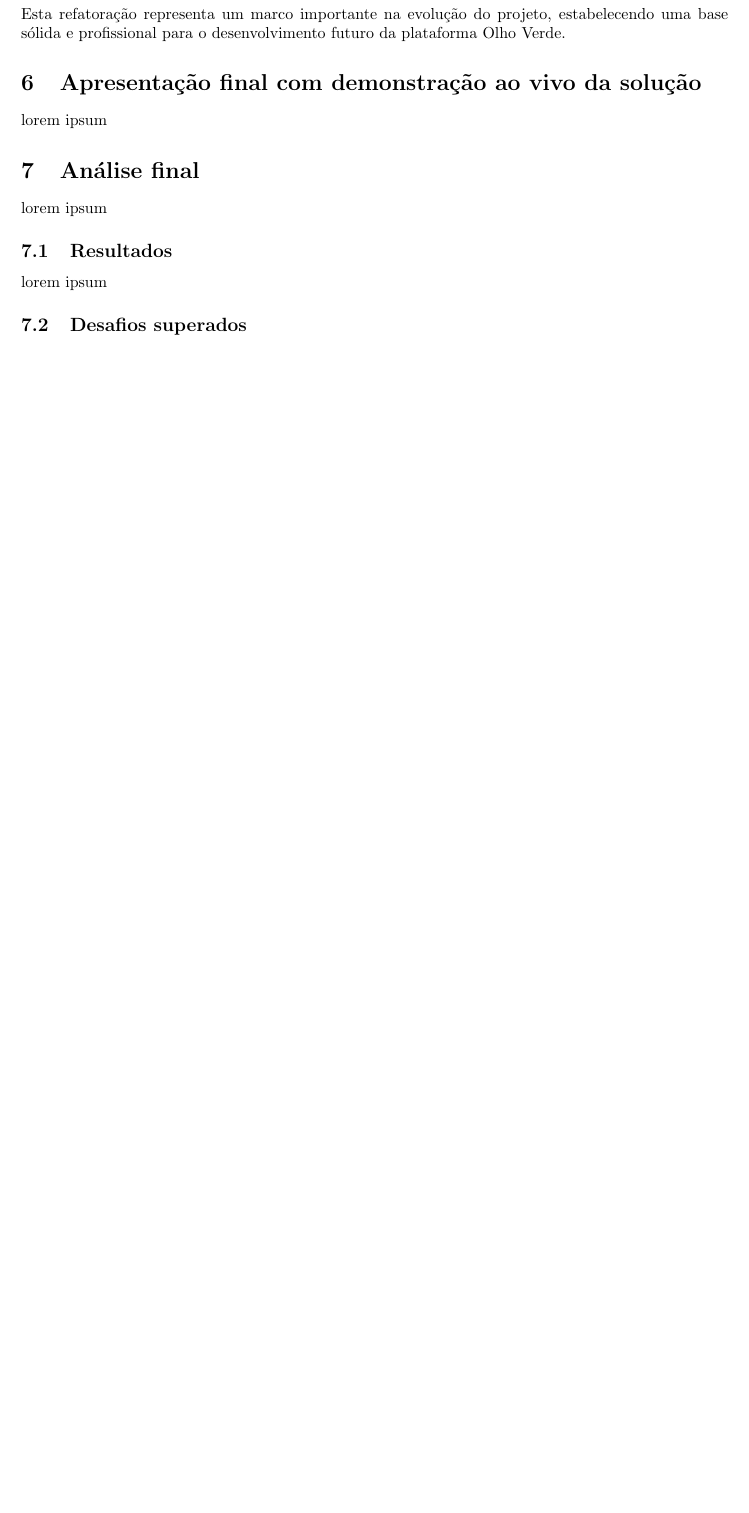
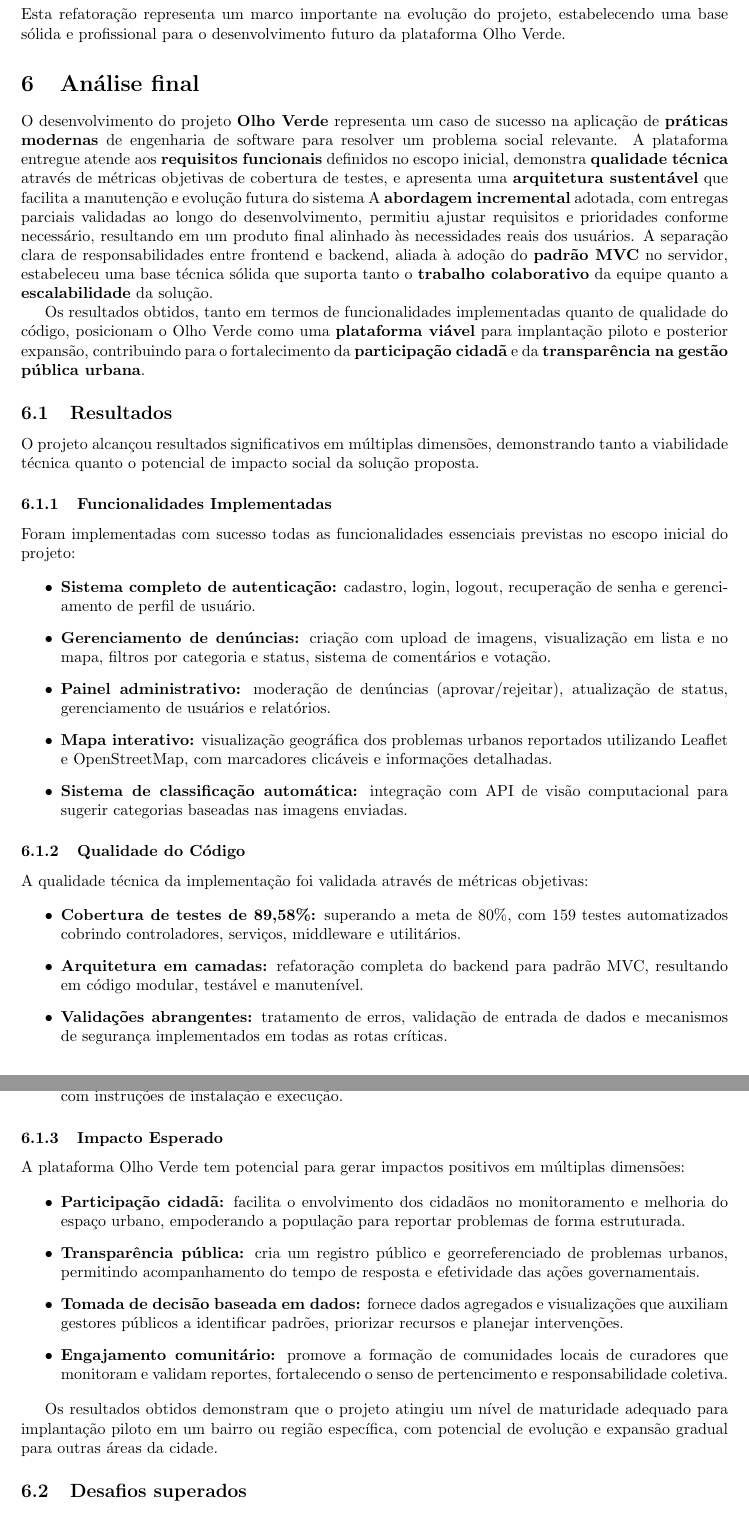
Before and after one commit to CaioGama00/Olho-Verde, a LaTeX paper (mac0332-report/main.tex): part of page 16 of 17 before the commit and two parts of pages 16 and 17 of 18 after it, the two joined at a grey line, cut so that both start at the same text, the shorter picture padded with empty space. Compiled offline with pdfLaTeX.

Commit message:
docs: add conclusion and results to report

```diff
--- a/mac0332-report/main.tex
+++ b/mac0332-report/main.tex
@@ -480,17 +480,52 @@
 
 \noindent Esta refatoração representa um marco importante na evolução do projeto, estabelecendo uma base sólida e profissional para o desenvolvimento futuro da plataforma Olho Verde.
 
-\section{Apresentação final com demonstração ao vivo da solução}
-
-lorem ipsum
-
 \section{Análise final}
 
-lorem ipsum
+O desenvolvimento do projeto \textbf{Olho Verde} representa um caso de sucesso na aplicação de \textbf{práticas modernas} de engenharia de software para resolver um problema social relevante. A plataforma entregue atende aos \textbf{requisitos funcionais} definidos no escopo inicial, demonstra \textbf{qualidade técnica} através de métricas objetivas de cobertura de testes, e apresenta uma \textbf{arquitetura sustentável} que facilita a manutenção e evolução futura do sistema
+A \textbf{abordagem incremental} adotada, com entregas parciais validadas ao longo do desenvolvimento, permitiu ajustar requisitos e prioridades conforme necessário, resultando em um produto final alinhado às necessidades reais dos usuários. A separação clara de responsabilidades entre frontend e backend, aliada à adoção do \textbf{padrão MVC} no servidor, estabeleceu uma base técnica sólida que suporta tanto o \textbf{trabalho colaborativo} da equipe quanto a \textbf{escalabilidade} da solução.
+
+Os resultados obtidos, tanto em termos de funcionalidades implementadas quanto de qualidade do código, posicionam o Olho Verde como uma \textbf{plataforma viável} para implantação piloto e posterior expansão, contribuindo para o fortalecimento da \textbf{participação cidadã} e da \textbf{transparência na gestão pública urbana}.
 
 \subsection{Resultados}
 
-lorem ipsum
+O projeto alcançou resultados significativos em múltiplas dimensões, demonstrando tanto a viabilidade técnica quanto o potencial de impacto social da solução proposta.
+
+\subsubsection{Funcionalidades Implementadas}
+
+Foram implementadas com sucesso todas as funcionalidades essenciais previstas no escopo inicial do projeto:
+
+\begin{itemize}
+    \item \textbf{Sistema completo de autenticação:} cadastro, login, logout, recuperação de senha e gerenciamento de perfil de usuário.
+    \item \textbf{Gerenciamento de denúncias:} criação com upload de imagens, visualização em lista e no mapa, filtros por categoria e status, sistema de comentários e votação.
+    \item \textbf{Painel administrativo:} moderação de denúncias (aprovar/rejeitar), atualização de status, gerenciamento de usuários e relatórios.
+    \item \textbf{Mapa interativo:} visualização geográfica dos problemas urbanos reportados utilizando Leaflet e OpenStreetMap, com marcadores clicáveis e informações detalhadas.
+    \item \textbf{Sistema de classificação automática:} integração com API de visão computacional para sugerir categorias baseadas nas imagens enviadas.
+\end{itemize}
+
+\subsubsection{Qualidade do Código}
+
+A qualidade técnica da implementação foi validada através de métricas objetivas:
+
+\begin{itemize}
+    \item \textbf{Cobertura de testes de 89,58\%:} superando a meta de 80\%, com 159 testes automatizados cobrindo controladores, serviços, middleware e utilitários.
+    \item \textbf{Arquitetura em camadas:} refatoração completa do backend para padrão MVC, resultando em código modular, testável e manutenível.
+    \item \textbf{Validações abrangentes:} tratamento de erros, validação de entrada de dados e mecanismos de segurança implementados em todas as rotas críticas.
+    \item \textbf{Documentação técnica:} código comentado, variáveis de ambiente documentadas e README com instruções de instalação e execução.
+\end{itemize}
+
+\subsubsection{Impacto Esperado}
+
+A plataforma Olho Verde tem potencial para gerar impactos positivos em múltiplas dimensões:
+
+\begin{itemize}
+    \item \textbf{Participação cidadã:} facilita o envolvimento dos cidadãos no monitoramento e melhoria do espaço urbano, empoderando a população para reportar problemas de forma estruturada.
+    \item \textbf{Transparência pública:} cria um registro público e georreferenciado de problemas urbanos, permitindo acompanhamento do tempo de resposta e efetividade das ações governamentais.
+    \item \textbf{Tomada de decisão baseada em dados:} fornece dados agregados e visualizações que auxiliam gestores públicos a identificar padrões, priorizar recursos e planejar intervenções.
+    \item \textbf{Engajamento comunitário:} promove a formação de comunidades locais de curadores que monitoram e validam reportes, fortalecendo o senso de pertencimento e responsabilidade coletiva.
+\end{itemize}
+
+Os resultados obtidos demonstram que o projeto atingiu um nível de maturidade adequado para implantação piloto em um bairro ou região específica, com potencial de evolução e expansão gradual para outras áreas da cidade.
 
 \subsection{Desafios superados}
 
```
